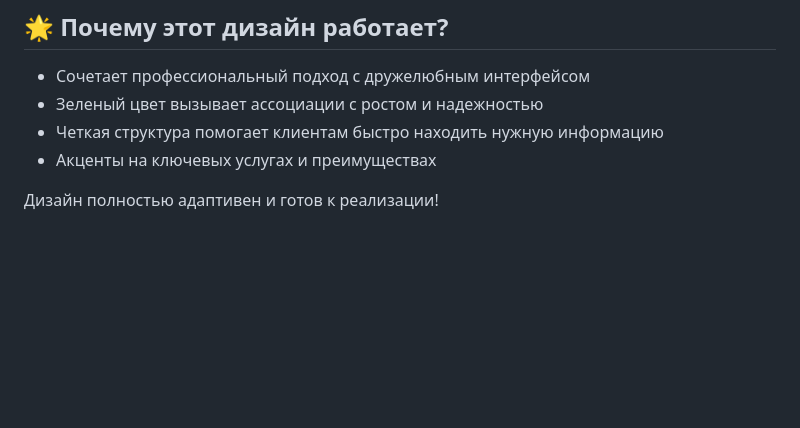
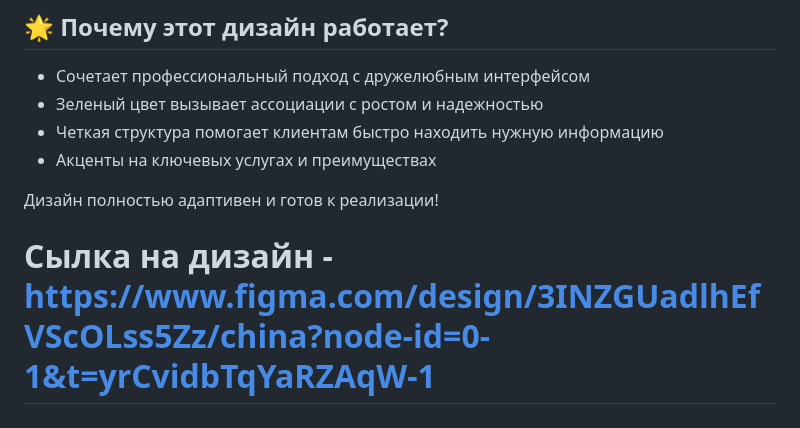
Before and after one commit to kiberwitch/ChinaOpt, a Markdown page: README.md, the part around the change. Rendered like a GitHub page; blank space fills up the shorter version.

```diff
--- a/README.md
+++ b/README.md
@@ -60,3 +60,5 @@
 - Акценты на ключевых услугах и преимуществах
 
 Дизайн полностью адаптивен и готов к реализации!
+
+# Cылка на дизайн - https://www.figma.com/design/3INZGUadlhEfVScOLss5Zz/china?node-id=0-1&t=yrCvidbTqYaRZAqW-1
```
